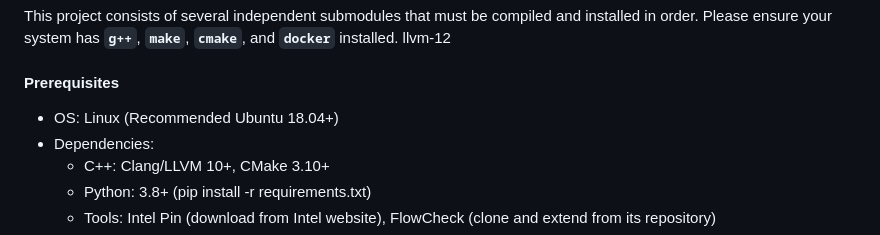
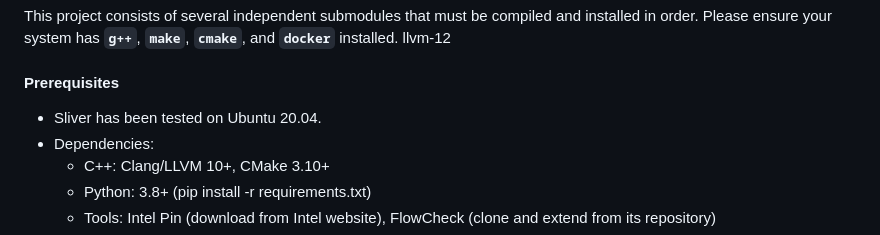
Before and after one commit to Ryuanxue/FIPA, a Markdown page: README.md, the part around the change. GitHub-like rendering.

Commit message:
Revise OS recommendations in installation guide
Updated OS recommendation and added testing information.

```diff
--- a/README.md
+++ b/README.md
@@ -29,7 +29,7 @@ Applicable for security research, code optimization, and privacy protection.
 
 This project consists of several independent submodules that must be compiled and installed in order. Please ensure your system has **`g++`**, **`make`**, **`cmake`**, and **`docker`** installed. llvm-12
 #### Prerequisites
-- OS: Linux (Recommended Ubuntu 18.04+)
+- Sliver has been tested on Ubuntu 20.04.
 - Dependencies:
   - C++: Clang/LLVM 10+, CMake 3.10+
   - Python: 3.8+ (pip install -r requirements.txt)
```
